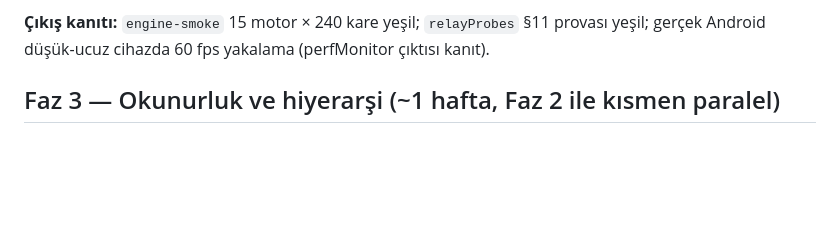
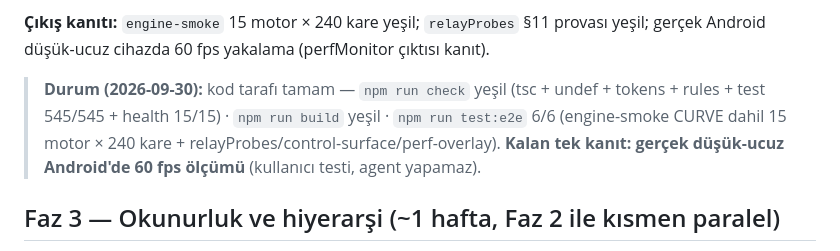
Before and after one commit to kemaladlig/brutal-party, a Markdown page: docs/MOTION_PLAN.md, the part around the change. Rendered like a GitHub page; blank space fills up the shorter version.

```diff
--- a/docs/MOTION_PLAN.md
+++ b/docs/MOTION_PLAN.md
@@ -146,6 +146,10 @@ olayları; kendi partikül/metot gövdeleri silindi, API kabukları korundu).
 
 **Çıkış kanıtı:** `engine-smoke` 15 motor × 240 kare yeşil; `relayProbes` §11 provası yeşil;
 gerçek Android düşük-ucuz cihazda 60 fps yakalama (perfMonitor çıktısı kanıt).
+> **Durum (2026-09-30):** kod tarafı tamam — `npm run check` yeşil (tsc + undef + tokens +
+> rules + test 545/545 + health 15/15) · `npm run build` yeşil · `npm run test:e2e` 6/6
+> (engine-smoke CURVE dahil 15 motor × 240 kare + relayProbes/control-surface/perf-overlay).
+> **Kalan tek kanıt: gerçek düşük-ucuz Android'de 60 fps ölçümü** (kullanıcı testi, agent yapamaz).
 
 ## Faz 3 — Okunurluk ve hiyerarşi (~1 hafta, Faz 2 ile kısmen paralel)
 
```
Also changed, not shown: docs/collab.md (+32 -0 lines).
